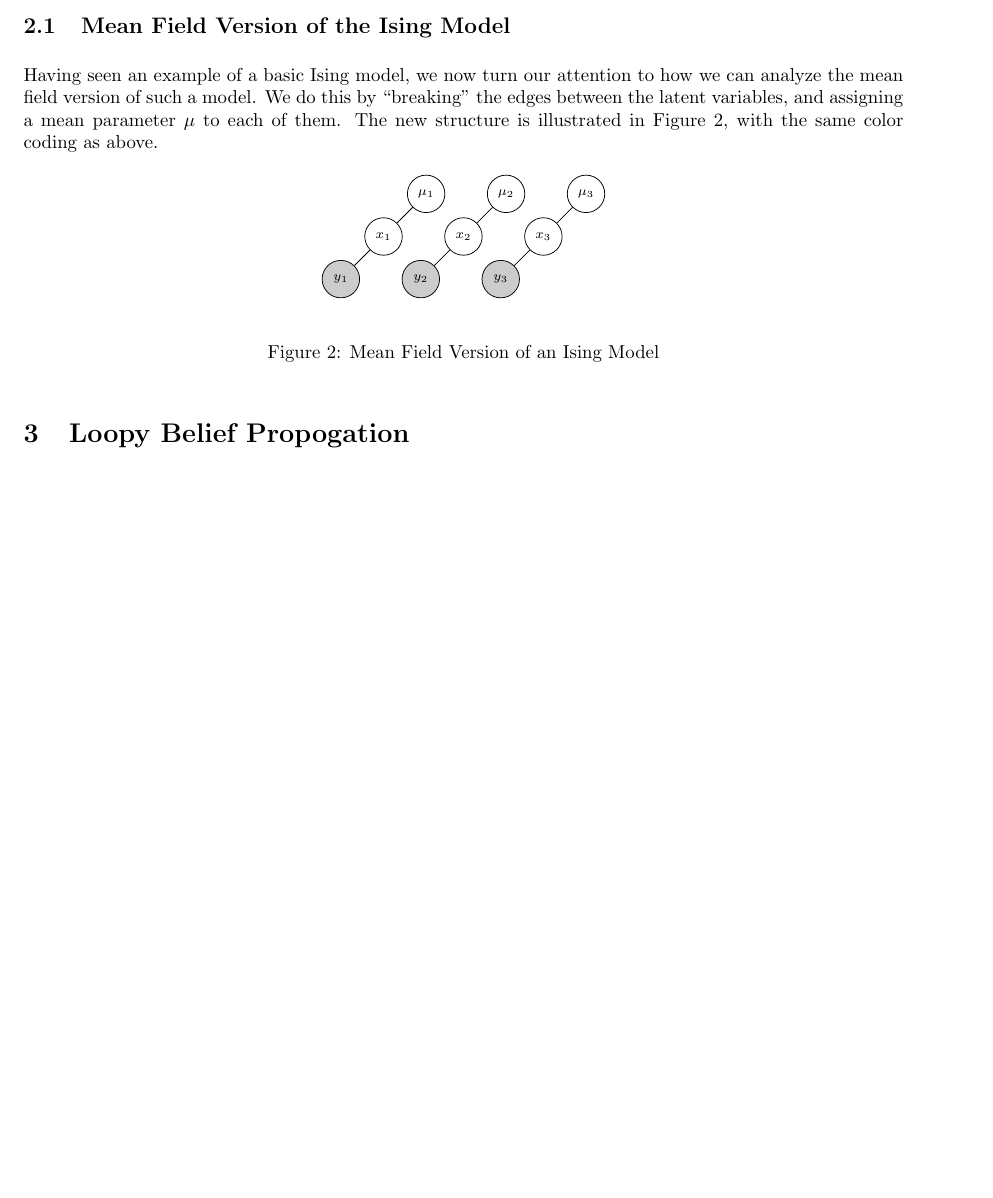
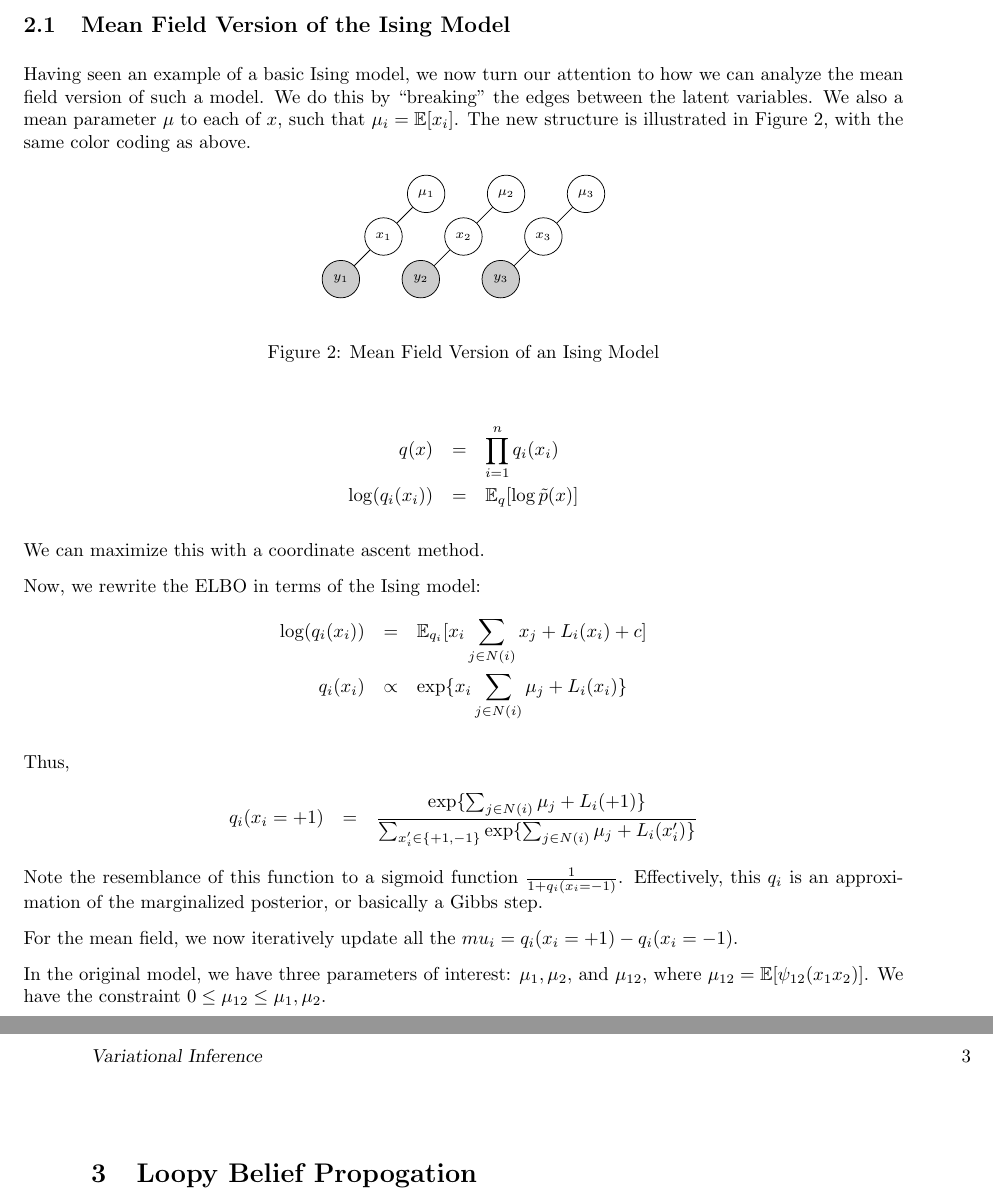
Before and after one commit to mcdickenson/cs571, a LaTeX document (scribe-notes/notes_2013_11_4_mcd.tex): part of page 2 of 2 before the commit and two parts of pages 2 and 3 of 3 after it, the two joined at a grey line, cut so that both start at the same text, the shorter picture padded with empty space. Compiled offline with pdfLaTeX.

Commit message:
add discussion of mean field

```diff
--- a/scribe-notes/notes_2013_11_4_mcd.tex
+++ b/scribe-notes/notes_2013_11_4_mcd.tex
@@ -1,6 +1,7 @@
 \documentclass[twoside]{article}
 
 \usepackage{epsfig}
+\usepackage{amsfonts}
 \usepackage{tikz}
 
 \setlength{\oddsidemargin}{0.25 in}
@@ -106,7 +107,7 @@ p(x|y) &=& {1 \over z} \exp \{ - \sum_{i=1}^n  \sum_{j \in N(i)} x_i x_j - \sum_
 
 \subsection{Mean Field Version of the Ising Model}
 
-Having seen an example of a basic Ising model, we now turn our attention to how we can analyze the mean field version of such a model. We do this by ``breaking'' the edges between the latent variables, and assigning a mean parameter $\mu$ to each of them. The new structure is illustrated in Figure \ref{meanfield}, with the same color coding as above.
+Having seen an example of a basic Ising model, we now turn our attention to how we can analyze the mean field version of such a model. We do this by ``breaking'' the edges between the latent variables. We also a mean parameter $\mu$ to each of $x$, such that $\mu_i=\mathbb{E}[x_i]$. The new structure is illustrated in Figure \ref{meanfield}, with the same color coding as above.
 
 \begin{figure}[h!]
 \begin{center}
@@ -139,6 +140,32 @@ Having seen an example of a basic Ising model, we now turn our attention to how
 \label{meanfield}
 \end{figure}
 
+
+% todo: explain what q is/where it comes from
+\begin{eqnarray*}
+q(x) &=& \prod_{i=1}^n q_i (x_i) \\
+\log ( q_i (x_i)) &=& \mathbb{E}_q [ \log \tilde{p}(x) ]
+\end{eqnarray*}
+
+We can maximize this with a coordinate ascent method. % wut?
+
+Now, we rewrite the ELBO in terms of the Ising model:
+\begin{eqnarray*}
+\log (q_i (x_i)) &=& \mathbb{E}_{q_i} [ x_i \sum_{j \in N(i)} x_j + L_i(x_i) +c ] \\
+q_i (x_i) &\propto& \exp \{ x_i \sum_{j \in N(i)} \mu_j + L_i(x_i) \}
+\end{eqnarray*}
+% propto line may not be correct
+
+Thus,
+\begin{eqnarray*}
+q_i(x_i=+1) &=& { \exp\{ \sum_{j \in N(i)} \mu_j + L_i(+1) \}   \over \sum_{x_i^{\prime} \in \{ +1, -1\}} \exp \{ \sum_{j \in N(i)} \mu_j + L_i(x_i^{\prime}) \} }
+\end{eqnarray*}
+Note the resemblance of this function to a sigmoid function $1 \over 1+q_i(x_i=-1)$. Effectively, this $q_i$ is an approximation of the marginalized posterior, or basically a Gibbs step.
+
+For the mean field, we now iteratively update all the $mu_i = q_i(x_i=+1) - q_i(x_i=-1)$.
+
+In the original model, we have three parameters of interest: $\mu_1, \mu_2$, and $\mu_{12}$, where $\mu_{12}=\mathbb{E}[\psi_{12}(x_1 x_2)]$. We have the constraint $0 \leq \mu_{12} \leq \mu_1, \mu_2$.
+
 \section{Loopy Belief Propogation}
 
 
```
Also changed, not shown: scribe-notes/notes_2013_11_4_mcd.pdf.
